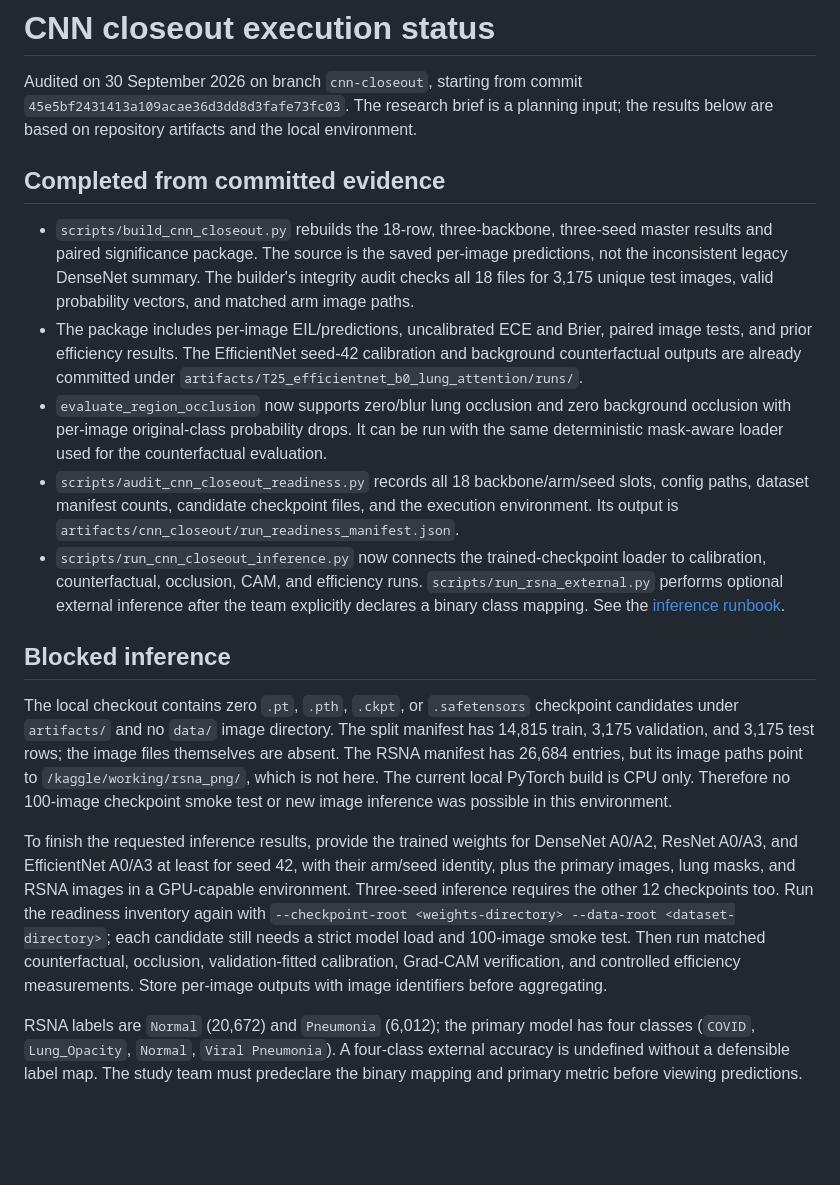
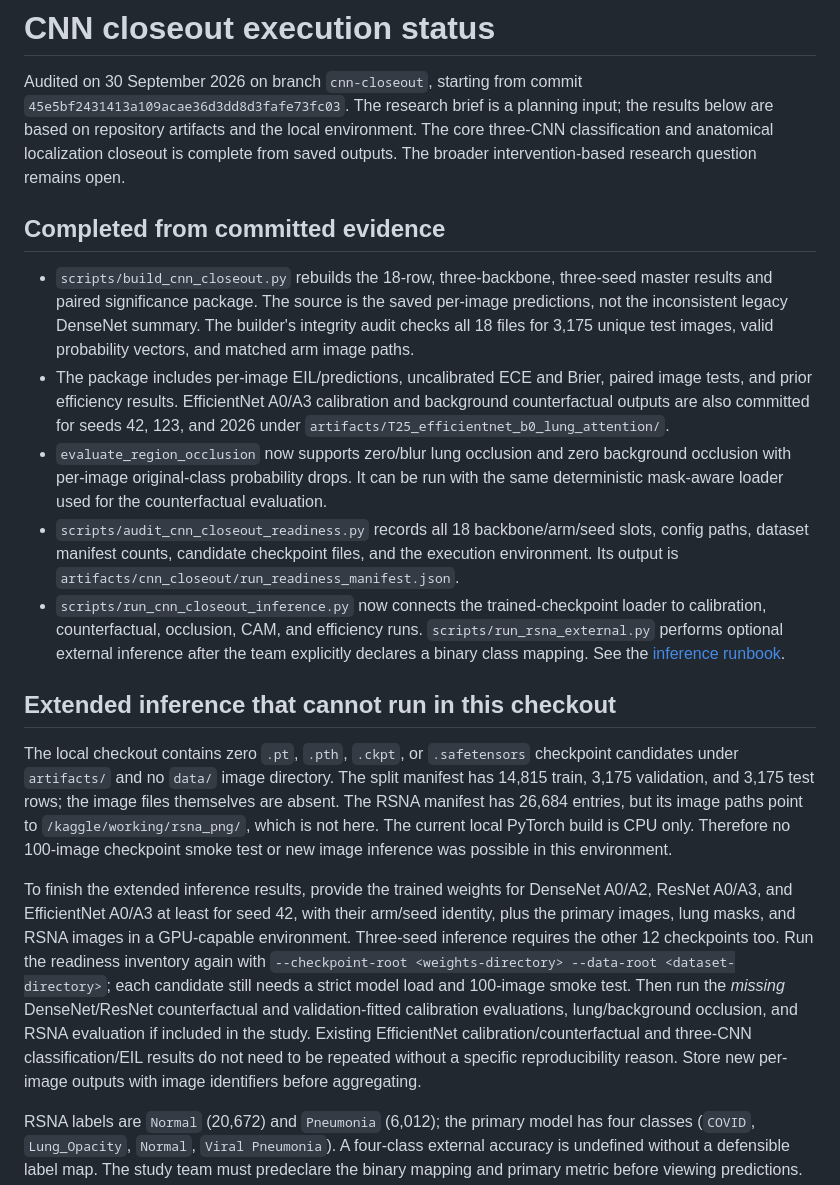
Before and after one commit to Ravindu-Pathirana/Chest-X-ray-Disease-Detection, a Markdown page: docs/cnn_closeout_execution_status.md, the part around the change. Drawn GitHub-style; blank space fills up the shorter version.

```diff
--- a/docs/cnn_closeout_execution_status.md
+++ b/docs/cnn_closeout_execution_status.md
@@ -3,7 +3,9 @@
 Audited on 30 September 2026 on branch `cnn-closeout`, starting from commit
 `45e5bf2431413a109acae36d3dd8d3fafe73fc03`. The research brief is a
 planning input; the results below are based on repository artifacts and the
-local environment.
+local environment. The core three-CNN classification and anatomical
+localization closeout is complete from saved outputs. The broader
+intervention-based research question remains open.
 
 ## Completed from committed evidence
 
@@ -13,9 +15,10 @@ local environment.
   summary. The builder's integrity audit checks all 18 files for 3,175
   unique test images, valid probability vectors, and matched arm image paths.
 - The package includes per-image EIL/predictions, uncalibrated ECE and Brier,
-  paired image tests, and prior efficiency results. The EfficientNet seed-42
-  calibration and background counterfactual outputs are already committed
-  under `artifacts/T25_efficientnet_b0_lung_attention/runs/`.
+  paired image tests, and prior efficiency results. EfficientNet A0/A3
+  calibration and background counterfactual outputs are also committed for
+  seeds 42, 123, and 2026 under
+  `artifacts/T25_efficientnet_b0_lung_attention/`.
 - `evaluate_region_occlusion` now supports zero/blur lung occlusion and zero
   background occlusion with per-image original-class probability drops. It
   can be run with the same deterministic mask-aware loader used for the
@@ -30,7 +33,7 @@ local environment.
   the team explicitly declares a binary class mapping. See the
   [inference runbook](cnn_inference_runbook.md).
 
-## Blocked inference
+## Extended inference that cannot run in this checkout
 
 The local checkout contains zero `.pt`, `.pth`, `.ckpt`, or `.safetensors`
 checkpoint candidates under `artifacts/` and no `data/` image directory.
@@ -40,16 +43,19 @@ but its image paths point to `/kaggle/working/rsna_png/`, which is not here.
 The current local PyTorch build is CPU only. Therefore no 100-image checkpoint
 smoke test or new image inference was possible in this environment.
 
-To finish the requested inference results, provide the trained weights for
+To finish the extended inference results, provide the trained weights for
 DenseNet A0/A2, ResNet A0/A3, and EfficientNet A0/A3 at least for seed 42,
 with their arm/seed identity, plus the primary images, lung masks, and RSNA
 images in a GPU-capable environment. Three-seed inference requires the other
 12 checkpoints too. Run the readiness inventory again with
 `--checkpoint-root <weights-directory> --data-root <dataset-directory>`;
 each candidate still needs a strict model load and 100-image smoke test.
-Then run matched counterfactual, occlusion, validation-fitted calibration,
-Grad-CAM verification, and controlled efficiency measurements. Store per-image
-outputs with image identifiers before aggregating.
+Then run the *missing* DenseNet/ResNet counterfactual and validation-fitted
+calibration evaluations, lung/background occlusion, and RSNA evaluation if
+included in the study. Existing EfficientNet calibration/counterfactual and
+three-CNN classification/EIL results do not need to be repeated without a
+specific reproducibility reason. Store new per-image outputs with image
+identifiers before aggregating.
 
 RSNA labels are `Normal` (20,672) and `Pneumonia` (6,012); the primary model
 has four classes (`COVID`, `Lung_Opacity`, `Normal`, `Viral Pneumonia`). A
```
Also changed, not shown: README.md (+1 -1 lines).
